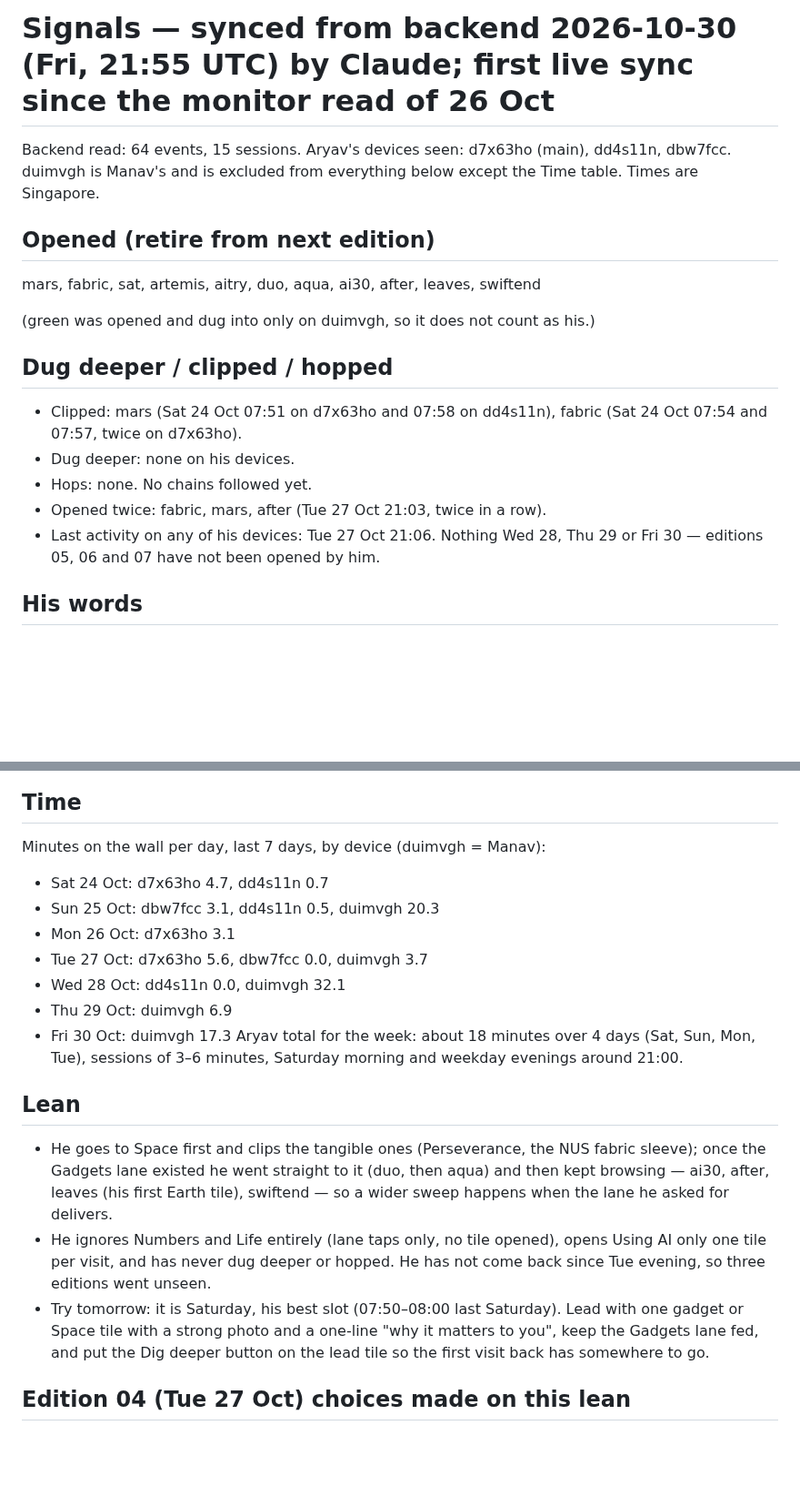
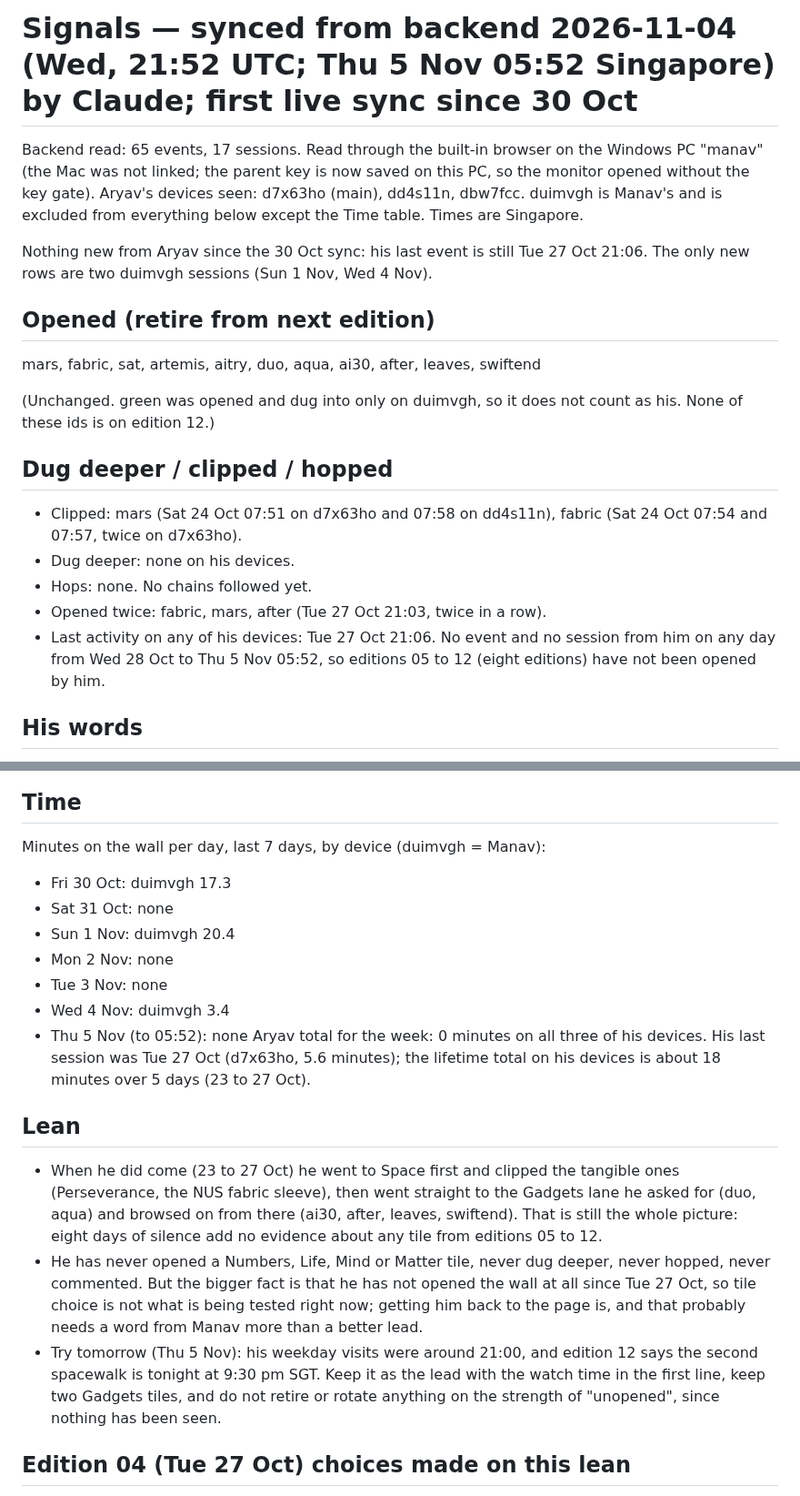
Before and after one commit to manav-singhania/frontier, a Markdown page: signals/latest.md, 2 parts joined by grey strips. Shown at 91% size. GitHub-like rendering; blank space fills up the shorter version.

Commit message:
signals: synced from backend 2026-11-04
Co-Authored-By: Claude Fable 5.1 <noreply@anthropic.com>
Claude-Session: https://claude.ai/code/session_01BqQJSmaaBjMgm2G7AjNCxg

```diff
--- a/signals/latest.md
+++ b/signals/latest.md
@@ -1,18 +1,20 @@
-# Signals — synced from backend 2026-10-30 (Fri, 21:55 UTC) by Claude; first live sync since the monitor read of 26 Oct
+# Signals — synced from backend 2026-11-04 (Wed, 21:52 UTC; Thu 5 Nov 05:52 Singapore) by Claude; first live sync since 30 Oct
 
-Backend read: 64 events, 15 sessions. Aryav's devices seen: d7x63ho (main), dd4s11n, dbw7fcc. duimvgh is Manav's and is excluded from everything below except the Time table. Times are Singapore.
+Backend read: 65 events, 17 sessions. Read through the built-in browser on the Windows PC "manav" (the Mac was not linked; the parent key is now saved on this PC, so the monitor opened without the key gate). Aryav's devices seen: d7x63ho (main), dd4s11n, dbw7fcc. duimvgh is Manav's and is excluded from everything below except the Time table. Times are Singapore.
+
+Nothing new from Aryav since the 30 Oct sync: his last event is still Tue 27 Oct 21:06. The only new rows are two duimvgh sessions (Sun 1 Nov, Wed 4 Nov).
 
 ## Opened (retire from next edition)
 mars, fabric, sat, artemis, aitry, duo, aqua, ai30, after, leaves, swiftend
 
-(green was opened and dug into only on duimvgh, so it does not count as his.)
+(Unchanged. green was opened and dug into only on duimvgh, so it does not count as his. None of these ids is on edition 12.)
 
 ## Dug deeper / clipped / hopped
 - Clipped: mars (Sat 24 Oct 07:51 on d7x63ho and 07:58 on dd4s11n), fabric (Sat 24 Oct 07:54 and 07:57, twice on d7x63ho).
 - Dug deeper: none on his devices.
 - Hops: none. No chains followed yet.
 - Opened twice: fabric, mars, after (Tue 27 Oct 21:03, twice in a row).
-- Last activity on any of his devices: Tue 27 Oct 21:06. Nothing Wed 28, Thu 29 or Fri 30 — editions 05, 06 and 07 have not been opened by him.
+- Last activity on any of his devices: Tue 27 Oct 21:06. No event and no session from him on any day from Wed 28 Oct to Thu 5 Nov 05:52, so editions 05 to 12 (eight editions) have not been opened by him.
 
 ## His words
 - Mon 26 Oct 16:30 (interests box): "I want some section about devices, and cool gadgets open too public, not necessary new."
@@ -23,19 +25,19 @@ None.
 
 ## Time
 Minutes on the wall per day, last 7 days, by device (duimvgh = Manav):
-- Sat 24 Oct: d7x63ho 4.7, dd4s11n 0.7
-- Sun 25 Oct: dbw7fcc 3.1, dd4s11n 0.5, duimvgh 20.3
-- Mon 26 Oct: d7x63ho 3.1
-- Tue 27 Oct: d7x63ho 5.6, dbw7fcc 0.0, duimvgh 3.7
-- Wed 28 Oct: dd4s11n 0.0, duimvgh 32.1
-- Thu 29 Oct: duimvgh 6.9
 - Fri 30 Oct: duimvgh 17.3
-Aryav total for the week: about 18 minutes over 4 days (Sat, Sun, Mon, Tue), sessions of 3–6 minutes, Saturday morning and weekday evenings around 21:00.
+- Sat 31 Oct: none
+- Sun 1 Nov: duimvgh 20.4
+- Mon 2 Nov: none
+- Tue 3 Nov: none
+- Wed 4 Nov: duimvgh 3.4
+- Thu 5 Nov (to 05:52): none
+Aryav total for the week: 0 minutes on all three of his devices. His last session was Tue 27 Oct (d7x63ho, 5.6 minutes); the lifetime total on his devices is about 18 minutes over 5 days (23 to 27 Oct).
 
 ## Lean
-- He goes to Space first and clips the tangible ones (Perseverance, the NUS fabric sleeve); once the Gadgets lane existed he went straight to it (duo, then aqua) and then kept browsing — ai30, after, leaves (his first Earth tile), swiftend — so a wider sweep happens when the lane he asked for delivers.
-- He ignores Numbers and Life entirely (lane taps only, no tile opened), opens Using AI only one tile per visit, and has never dug deeper or hopped. He has not come back since Tue evening, so three editions went unseen.
-- Try tomorrow: it is Saturday, his best slot (07:50–08:00 last Saturday). Lead with one gadget or Space tile with a strong photo and a one-line "why it matters to you", keep the Gadgets lane fed, and put the Dig deeper button on the lead tile so the first visit back has somewhere to go.
+- When he did come (23 to 27 Oct) he went to Space first and clipped the tangible ones (Perseverance, the NUS fabric sleeve), then went straight to the Gadgets lane he asked for (duo, aqua) and browsed on from there (ai30, after, leaves, swiftend). That is still the whole picture: eight days of silence add no evidence about any tile from editions 05 to 12.
+- He has never opened a Numbers, Life, Mind or Matter tile, never dug deeper, never hopped, never commented. But the bigger fact is that he has not opened the wall at all since Tue 27 Oct, so tile choice is not what is being tested right now; getting him back to the page is, and that probably needs a word from Manav more than a better lead.
+- Try tomorrow (Thu 5 Nov): his weekday visits were around 21:00, and edition 12 says the second spacewalk is tonight at 9:30 pm SGT. Keep it as the lead with the watch time in the first line, keep two Gadgets tiles, and do not retire or rotate anything on the strength of "unopened", since nothing has been seen.
 
 ## Edition 04 (Tue 27 Oct) choices made on this lean
 Lead: Perseverance Mars-dust paper (he clipped Perseverance). Gadgets: iPhone Duo new + HoverAir Aqua carried. Earth test: PACE autumn-leaves map. Life test: mosquito preferences. Numbers test: Condorcet/Klein bottle. Using AI: ai30 rotated in. Next rotation: aimit or ai17.
```
